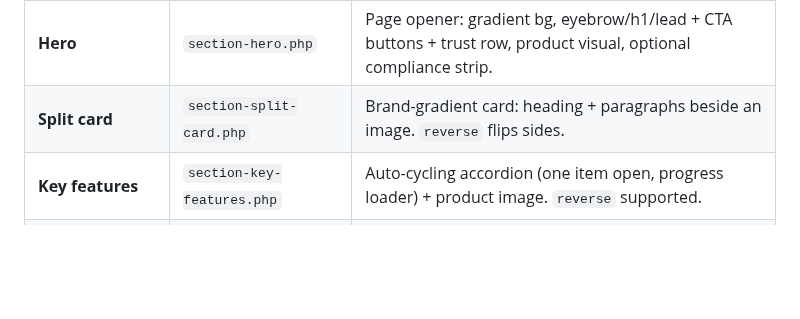
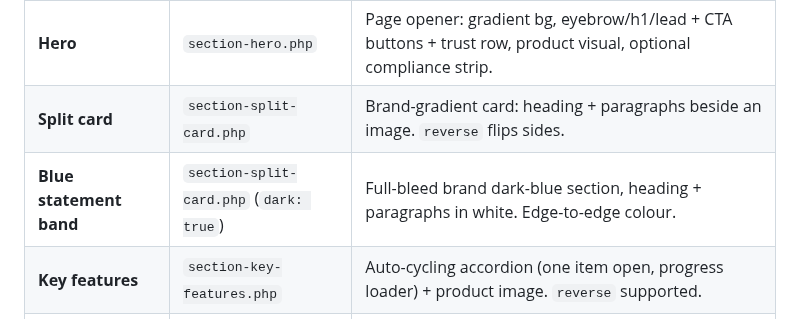
Before and after one commit to dappros/ethora-design-system, a Markdown page: SKILL.md, the part around the change. Drawn GitHub-style; blank space fills up the shorter version.

```diff
--- a/SKILL.md
+++ b/SKILL.md
@@ -99,6 +99,7 @@ Screenshots, full prop tables and copy-paste snippets are in
 |---|---|---|
 | **Hero** | `section-hero.php` | Page opener: gradient bg, eyebrow/h1/lead + CTA buttons + trust row, product visual, optional compliance strip. |
 | **Split card** | `section-split-card.php` | Brand-gradient card: heading + paragraphs beside an image. `reverse` flips sides. |
+| **Blue statement band** | `section-split-card.php` (`dark: true`) | Full-bleed brand dark-blue section, heading + paragraphs in white. Edge-to-edge colour. |
 | **Key features** | `section-key-features.php` | Auto-cycling accordion (one item open, progress loader) + product image. `reverse` supported. |
 | **Feature cards** | `section-feature-cards.php` | Grid of gradient cards: coloured circle icon + heading + text + optional "Learn more". |
 | **Link cards** | `section-link-cards.php` | Grid of cards (icon + heading + text + "Read more →") that fill brand blue on hover. For related links / SDKs / industries. |
```
Also changed, not shown: references/BLOCKS.md (+34 -8 lines), references/screenshots/split-card-dark.png (added), 1 other file.
